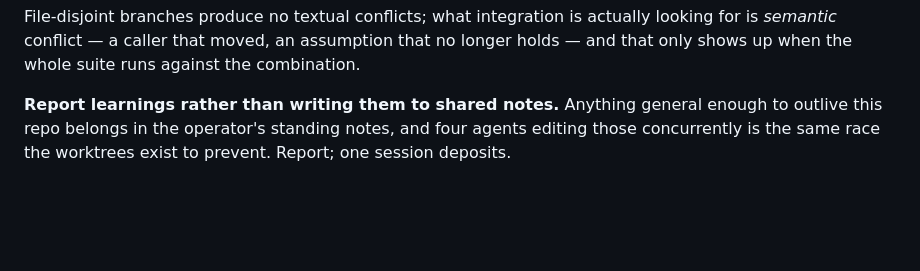
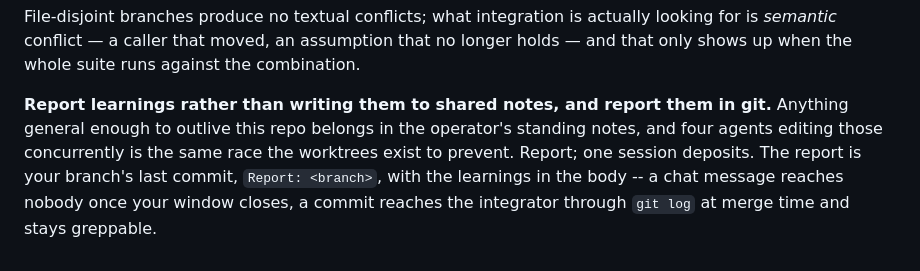
Before and after one commit to Titus-von-Koeller/theme-calibration, a Markdown page: CONTRIBUTING.md, the part around the change. Drawn GitHub-style; blank space fills up the shorter version.

Commit message:
CONTRIBUTING: the report is the branch's last commit
Co-Authored-By: Claude Fable 5.1 <noreply@anthropic.com>

```diff
--- a/CONTRIBUTING.md
+++ b/CONTRIBUTING.md
@@ -104,6 +104,9 @@ File-disjoint branches produce no textual conflicts; what integration is actuall
 for is *semantic* conflict — a caller that moved, an assumption that no longer holds — and
 that only shows up when the whole suite runs against the combination.
 
-**Report learnings rather than writing them to shared notes.** Anything general enough to
-outlive this repo belongs in the operator's standing notes, and four agents editing those
-concurrently is the same race the worktrees exist to prevent. Report; one session deposits.
+**Report learnings rather than writing them to shared notes, and report them in git.**
+Anything general enough to outlive this repo belongs in the operator's standing notes, and four
+agents editing those concurrently is the same race the worktrees exist to prevent. Report; one
+session deposits. The report is your branch's last commit, `Report: <branch>`, with the
+learnings in the body -- a chat message reaches nobody once your window closes, a commit reaches
+the integrator through `git log` at merge time and stays greppable.
```
